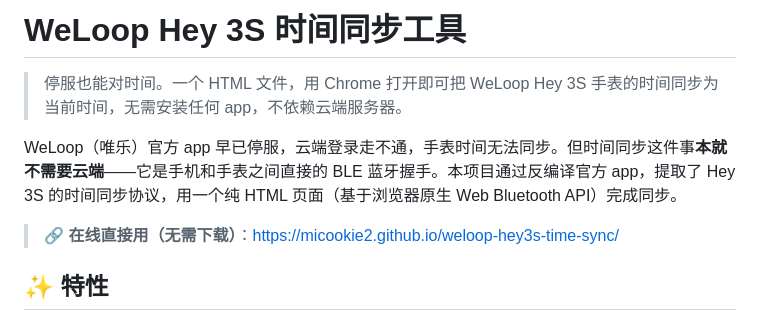
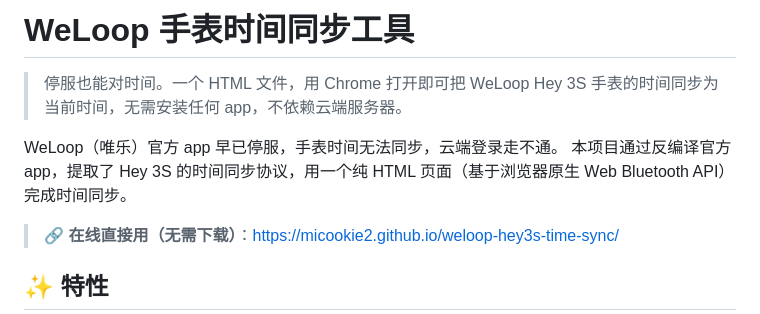
Before and after one commit to PasiKoodaa/weloop-hey-3S-resurrection, a Markdown page: README.md, the part around the change. Drawn GitHub-style.

```diff
--- a/README.md
+++ b/README.md
@@ -1,8 +1,9 @@
-# WeLoop Hey 3S 时间同步工具
+# WeLoop 手表时间同步工具
 
 > 停服也能对时间。一个 HTML 文件，用 Chrome 打开即可把 WeLoop Hey 3S 手表的时间同步为当前时间，无需安装任何 app，不依赖云端服务器。
 
-WeLoop（唯乐）官方 app 早已停服，云端登录走不通，手表时间无法同步。但时间同步这件事**本就不需要云端**——它是手机和手表之间直接的 BLE 蓝牙握手。本项目通过反编译官方 app，提取了 Hey 3S 的时间同步协议，用一个纯 HTML 页面（基于浏览器原生 Web Bluetooth API）完成同步。
+WeLoop（唯乐）官方 app 早已停服，手表时间无法同步，云端登录走不通。
+本项目通过反编译官方 app，提取了 Hey 3S 的时间同步协议，用一个纯 HTML 页面（基于浏览器原生 Web Bluetooth API）完成时间同步。
 
 > 🔗 **在线直接用（无需下载）**：https://micookie2.github.io/weloop-hey3s-time-sync/
 
```
